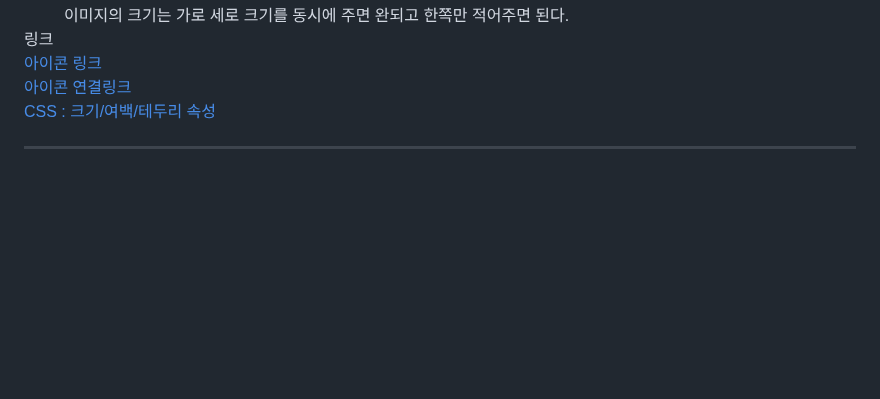
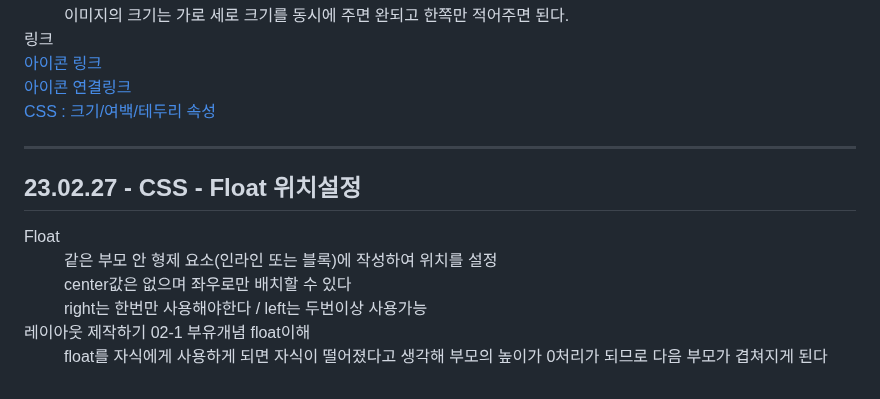
Before and after one commit to gyuriiikim/html_study, a Markdown page: README.md, the part around the change. Drawn GitHub-style; blank space fills up the shorter version.

```diff
--- a/README.md
+++ b/README.md
@@ -223,3 +223,15 @@ hr은 구분선 / em,strong은 강조문구 / br은 문장 줄바꿈 / q 짧은
     <a href="https://webty.tistory.com/62">CSS : 크기/여백/테두리 속성</a>
   </dl>
   <hr>
+  <h2>23.02.27 - CSS - Float 위치설정</h2>
+  <dl>
+    <dt>Float</dt>
+    <dd>같은 부모 안 형제 요소(인라인 또는 블록)에 작성하여 위치를 설정</dd>
+    <dd>center값은 없으며 좌우로만 배치할 수 있다</dd>
+    <dd>right는 한번만 사용해야한다 / left는 두번이상 사용가능</dd>
+    <dt>레이아웃 제작하기 02-1 부유개념 float이해</dt>
+    <dd>float를 자식에게 사용하게 되면 자식이 떨어졌다고 생각해 부모의 높이가 0처리가 되므로 다음 부모가 겹쳐지게 된다</dd>
+    <dd></dd>
+    <dd></dd>
+    <dd></dd>
+  </dl>
```
